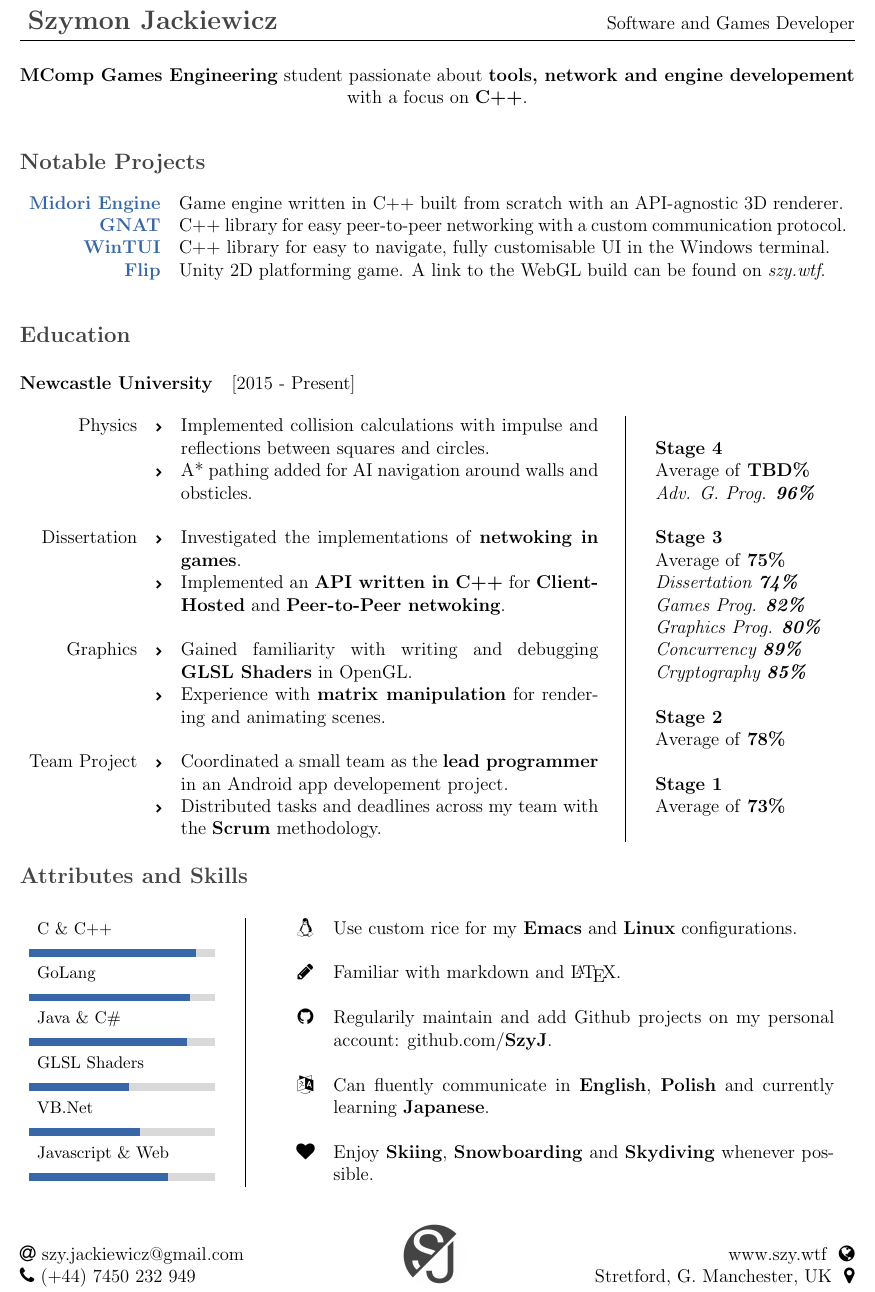
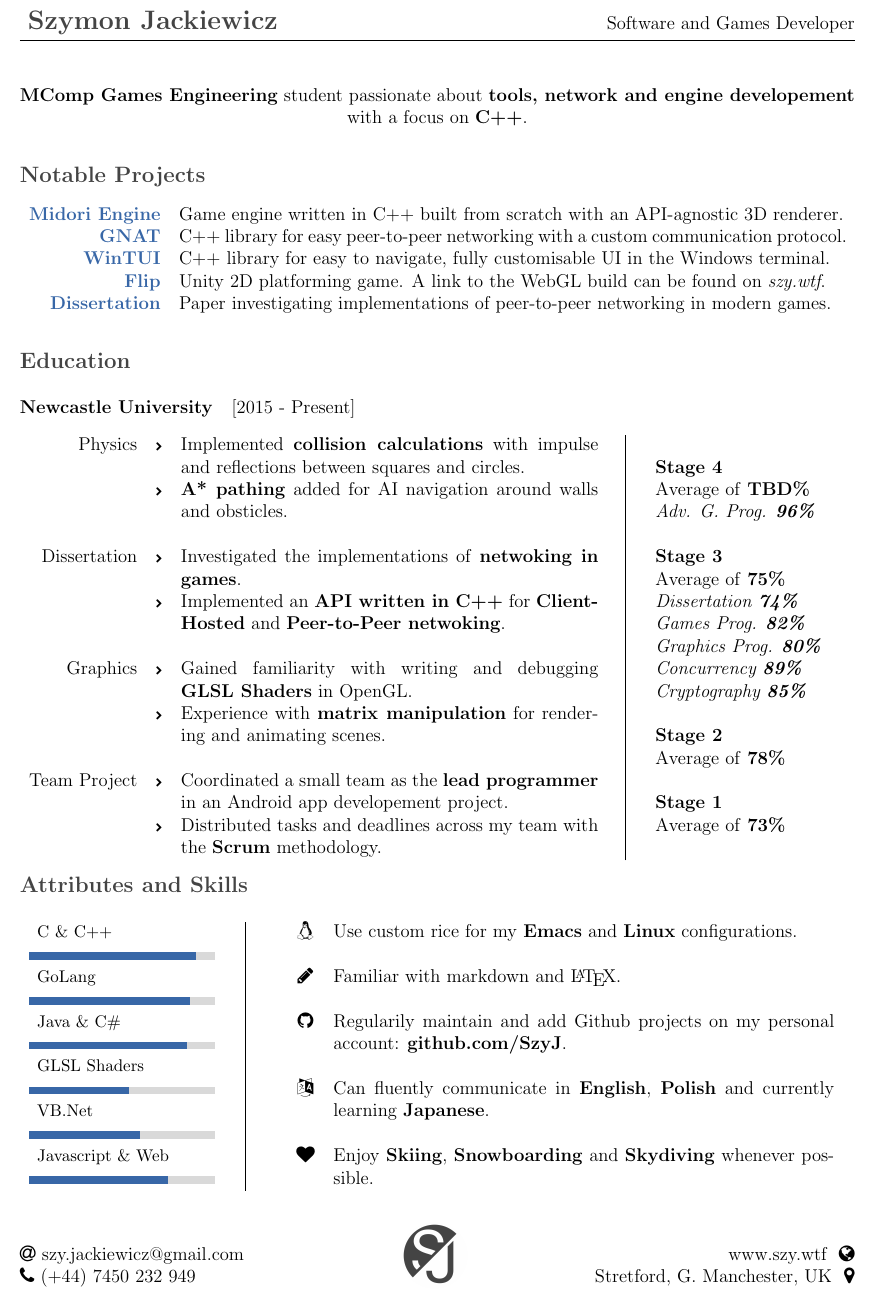
Before and after one commit to SzyJ/CV, a LaTeX CV (cv.tex, which reads Sections/education.tex, Sections/notable_projects.tex, Sections/summary.tex): part of page 1 of 2, cut so that both start at the same text. Compiled offline with pdfLaTeX.

Commit message:
Made more words bold and added dissertation to projects

```diff
--- a/Sections/education.tex
+++ b/Sections/education.tex
@@ -6,8 +6,8 @@
   \begin{Parallel}[v]{0.7\textwidth}{0.25\textwidth}
     \ParallelLText{
       \begin{tabular}{ r c p{0.5\textwidth} }
-        Physics       & \tiny{\faChevronRight} & Implemented collision calculations with impulse and reflections between squares and circles. \\
-        \             & \tiny{\faChevronRight} & A* pathing added for AI navigation around walls and obsticles. \\
+        Physics       & \tiny{\faChevronRight} & Implemented \textbf{collision calculations} with impulse and reflections between squares and circles. \\
+        \             & \tiny{\faChevronRight} & \textbf{A* pathing} added for AI navigation around walls and obsticles. \\
         \             & \  &  \  \\
         Dissertation &  \tiny{\faChevronRight} & Investigated the implementations of \textbf{netwoking in games}. \\
         \             & \tiny{\faChevronRight} &  Implemented an \textbf{API written in C++} for \textbf{Client-Hosted} and \textbf{Peer-to-Peer netwoking}. \\
--- a/Sections/notable_projects.tex
+++ b/Sections/notable_projects.tex
@@ -6,6 +6,7 @@
       \color{sjBlue}\textbf{GNAT}          & C++ library for easy peer-to-peer networking with a custom communication protocol. \\
       \color{sjBlue}\textbf{WinTUI}        & C++ library for easy to navigate, fully customisable UI in the Windows terminal. \\
       \color{sjBlue}\textbf{Flip}          & Unity 2D platforming game. A link to the WebGL build can be found on \textit{szy.wtf}.  \\
+      \color{sjBlue}\textbf{Dissertation}  & Paper investigating implementations of peer-to-peer networking in modern games.  \\
     \end{tabular}
 
 \end{center}
--- a/Sections/summary.tex
+++ b/Sections/summary.tex
@@ -1,3 +1,4 @@
+\vspace*{-5mm}
 \noindent
 \begin{center}
     \textbf{MComp Games Engineering} student passionate about \textbf{tools, network and engine developement} with a focus on \textbf{C++}.
--- a/Sections/technical_skills.tex
+++ b/Sections/technical_skills.tex
@@ -20,7 +20,7 @@
         \           & \ \\
         \faPencil   & Familiar with markdown and \LaTeX. \\
         \           & \ \\
-        \faGithub   & Regularily maintain and add Github projects on my personal account: github.com/\textbf{SzyJ}. \\
+        \faGithub   & Regularily maintain and add Github projects on my personal account: \textbf{github.com/SzyJ}. \\
         \           & \ \\
         \faLanguage & Can fluently communicate in \textbf{English}, \textbf{Polish} and currently learning \textbf{Japanese}.\\
         \           & \ \\
```
Also changed, not shown: cv.pdf.
